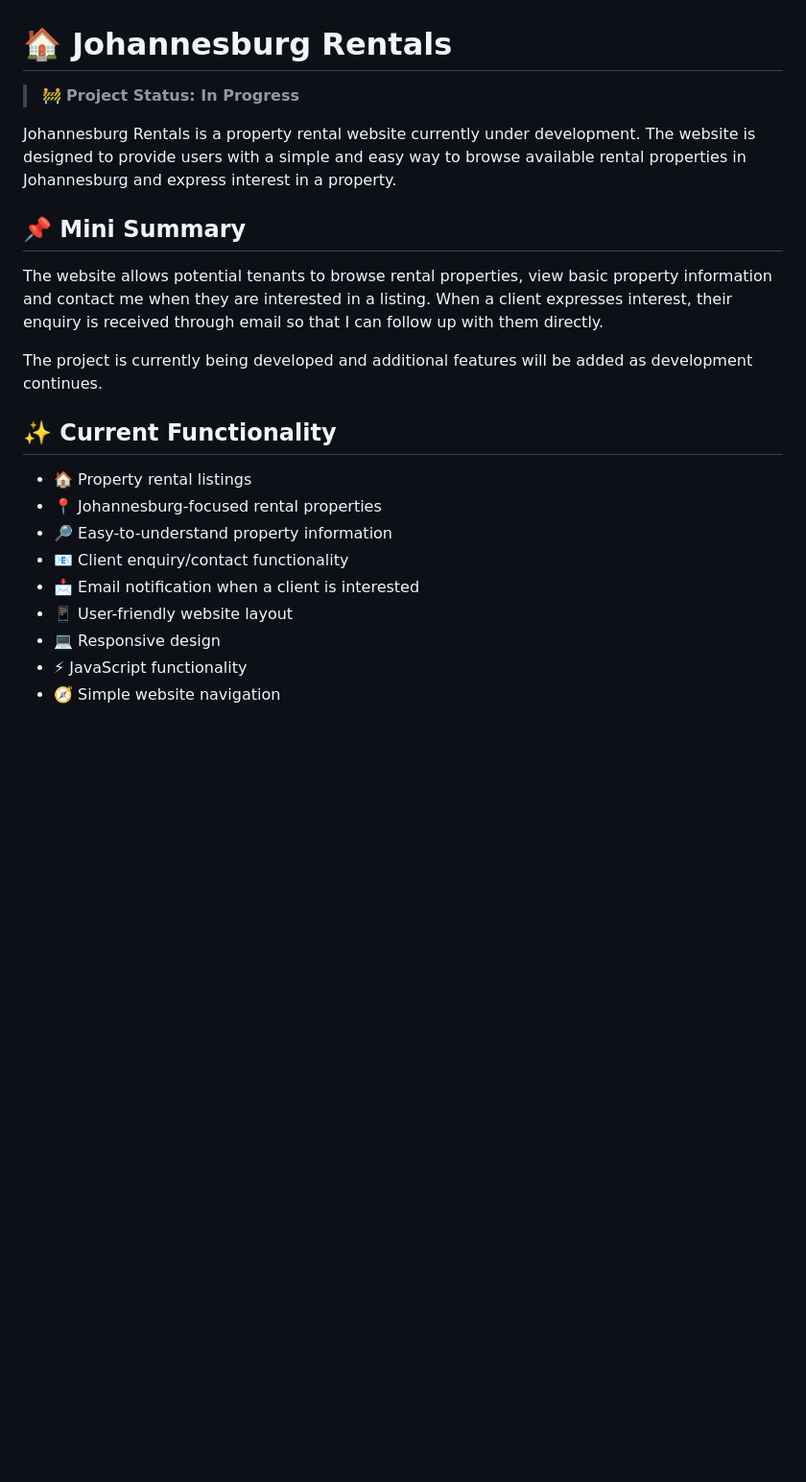
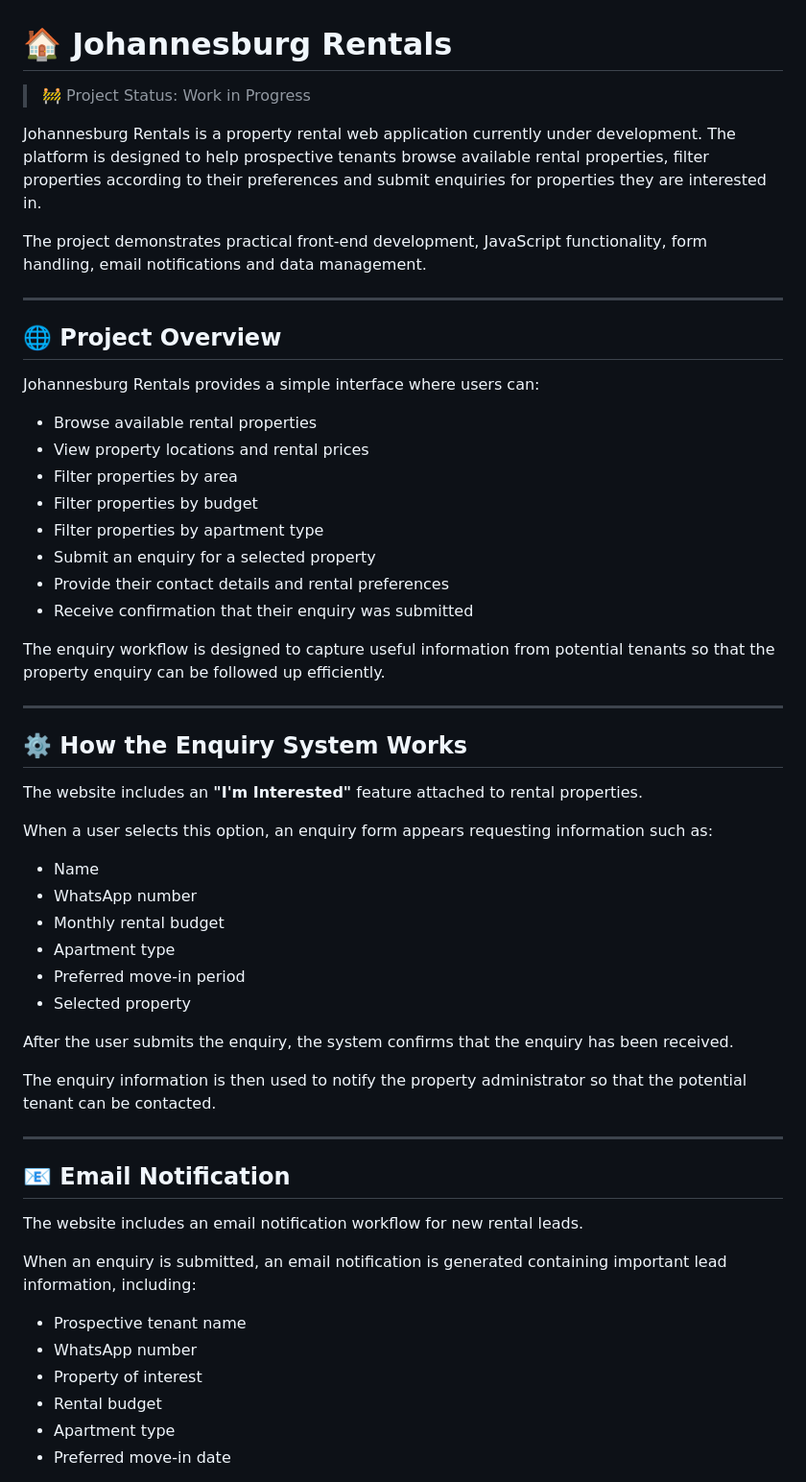
Before and after one commit to titosweb/johannesburg-rentals, a Markdown page: README.md, the part around one of its changes. Shown at 96% size. Rendered like a GitHub page; blank space fills up the shorter version.

```diff
--- a/README.md
+++ b/README.md
@@ -1,23 +1,59 @@
 # 🏠 Johannesburg Rentals
 
-> 🚧 **Project Status: In Progress**
+> 🚧 Project Status: Work in Progress
 
-Johannesburg Rentals is a property rental website currently under development. The website is designed to provide users with a simple and easy way to browse available rental properties in Johannesburg and express interest in a property.
+Johannesburg Rentals is a property rental web application currently under development. The platform is designed to help prospective tenants browse available rental properties, filter properties according to their preferences and submit enquiries for properties they are interested in.
 
-## 📌 Mini Summary
+The project demonstrates practical front-end development, JavaScript functionality, form handling, email notifications and data management.
 
-The website allows potential tenants to browse rental properties, view basic property information and contact me when they are interested in a listing. When a client expresses interest, their enquiry is received through email so that I can follow up with them directly.
+---
 
-The project is currently being developed and additional features will be added as development continues.
+## 🌐 Project Overview
 
-## ✨ Current Functionality
+Johannesburg Rentals provides a simple interface where users can:
 
-- 🏠 Property rental listings
-- 📍 Johannesburg-focused rental properties
-- 🔎 Easy-to-understand property information
-- 📧 Client enquiry/contact functionality
-- 📩 Email notification when a client is interested
-- 📱 User-friendly website layout
-- 💻 Responsive design
-- ⚡ JavaScript functionality
-- 🧭 Simple website navigation
+- Browse available rental properties
+- View property locations and rental prices
+- Filter properties by area
+- Filter properties by budget
+- Filter properties by apartment type
+- Submit an enquiry for a selected property
+- Provide their contact details and rental preferences
+- Receive confirmation that their enquiry was submitted
+
+The enquiry workflow is designed to capture useful information from potential tenants so that the property enquiry can be followed up efficiently.
+
+---
+
+## ⚙️ How the Enquiry System Works
+
+The website includes an **"I'm Interested"** feature attached to rental properties.
+
+When a user selects this option, an enquiry form appears requesting information such as:
+
+- Name
+- WhatsApp number
+- Monthly rental budget
+- Apartment type
+- Preferred move-in period
+- Selected property
+
+After the user submits the enquiry, the system confirms that the enquiry has been received.
+
+The enquiry information is then used to notify the property administrator so that the potential tenant can be contacted.
+
+---
+
+## 📧 Email Notification
+
+The website includes an email notification workflow for new rental leads.
+
+When an enquiry is submitted, an email notification is generated containing important lead information, including:
+
+- Prospective tenant name
+- WhatsApp number
+- Property of interest
+- Rental budget
+- Apartment type
+- Preferred move-in date
+
```
Also changed, not shown: other parts of README.md (+154 -70 lines).
